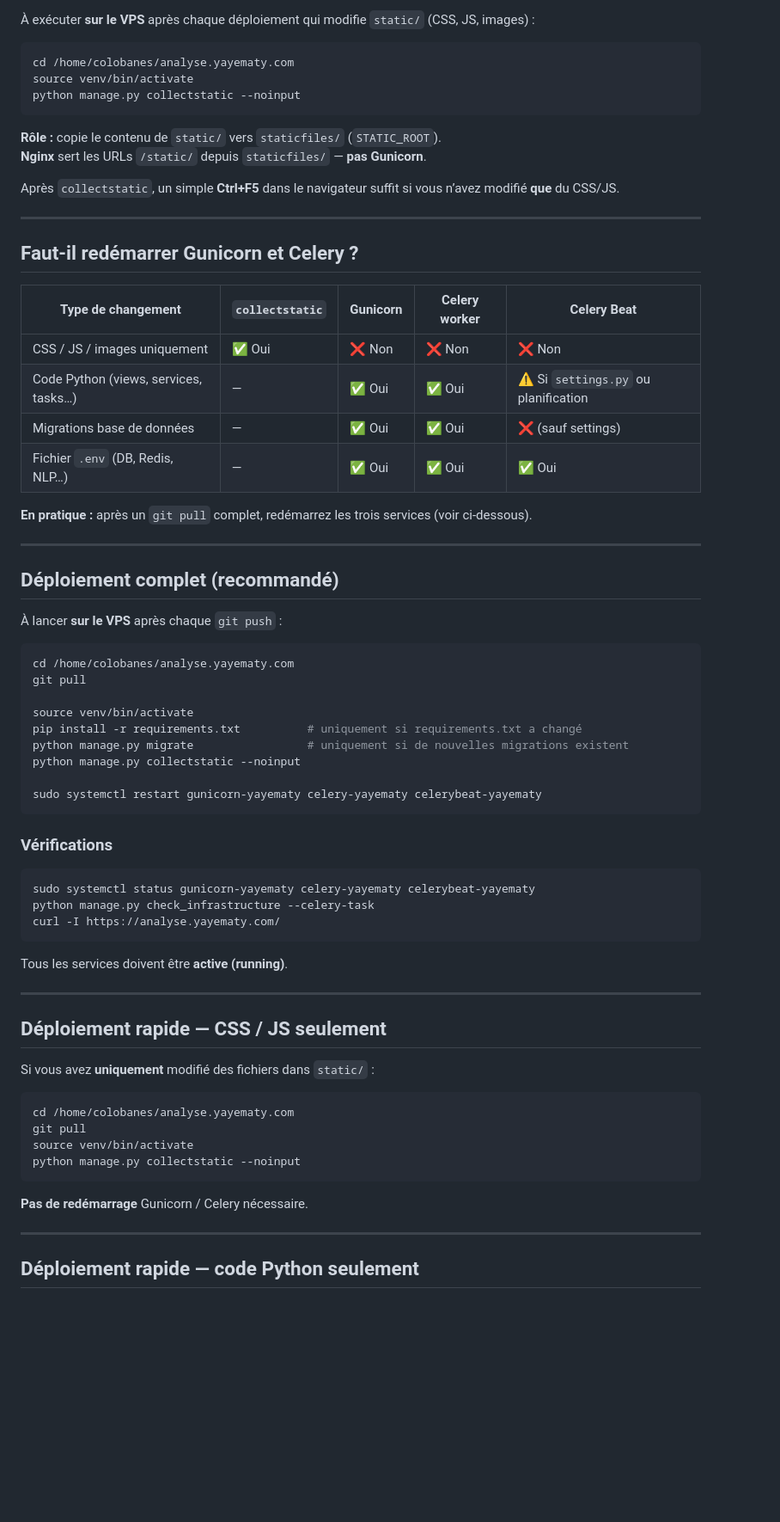
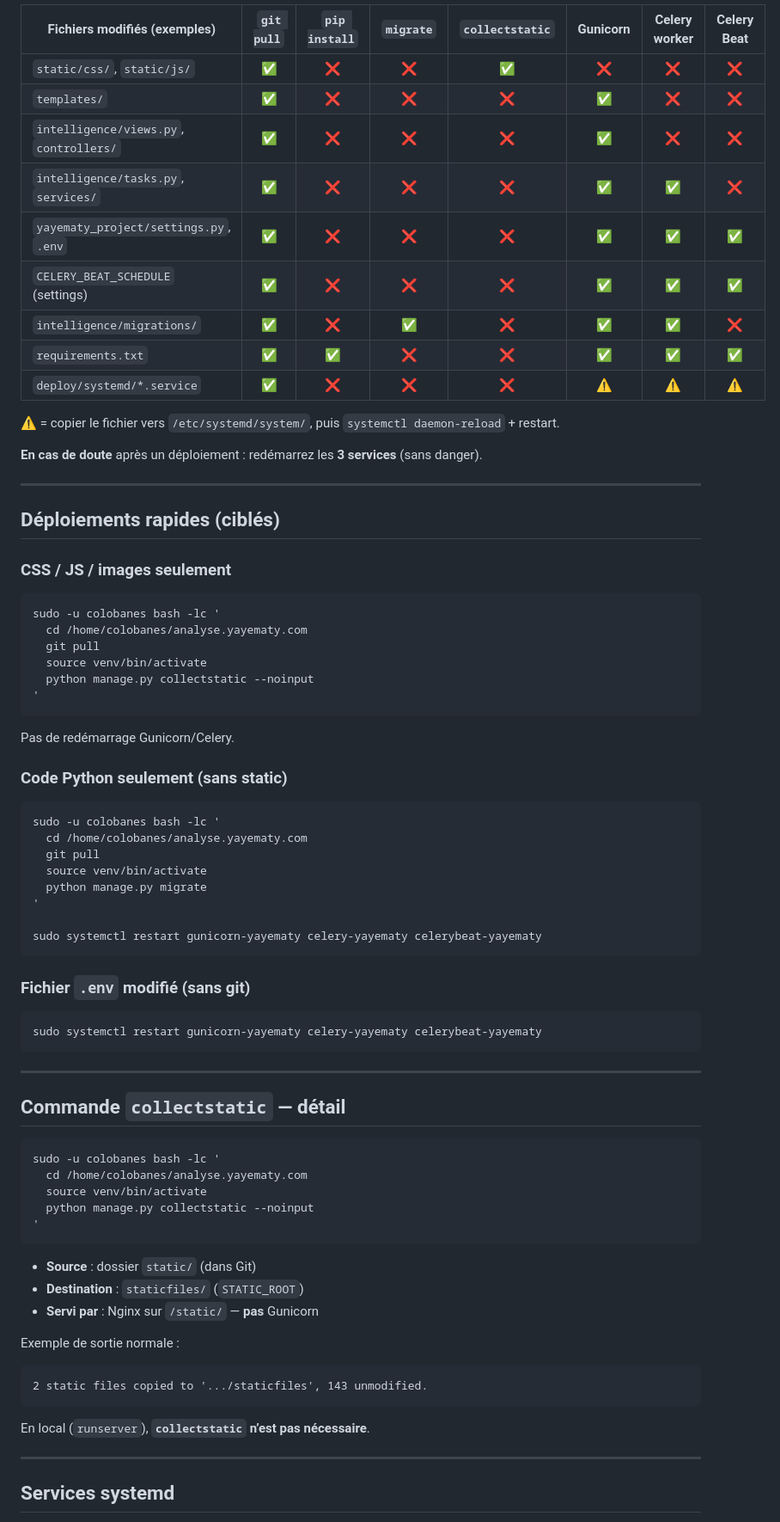
Before and after one commit to nick-dev12/yaye-maty, a Markdown page: README-DEPLOIEMENT.md, the part around one of its changes. Shown at 86% size. Drawn GitHub-style; blank space fills up the shorter version.

Commit message:
Enrichir le guide de déploiement VPS avec dépannage Git et services

````diff
--- a/README-DEPLOIEMENT.md
+++ b/README-DEPLOIEMENT.md
@@ -62,74 +83,81 @@ python manage.py check_infrastructure --celery-task
 
-À exécuter **sur le VPS** après chaque déploiement qui modifie `static/` (CSS, JS, images) :
+| Fichiers modifiés (exemples) | `git pull` | `pip install` | `migrate` | `collectstatic` | Gunicorn | Celery worker | Celery Beat |
+|------------------------------|:----------:|:---------------:|:---------:|:---------------:|:--------:|:-------------:|:-----------:|
+| `static/css/`, `static/js/` | ✅ | ❌ | ❌ | ✅ | ❌ | ❌ | ❌ |
+| `templates/` | ✅ | ❌ | ❌ | ❌ | ✅ | ❌ | ❌ |
+| `intelligence/views.py`, `controllers/` | ✅ | ❌ | ❌ | ❌ | ✅ | ❌ | ❌ |
+| `intelligence/tasks.py`, `services/` | ✅ | ❌ | ❌ | ❌ | ✅ | ✅ | ❌ |
+| `yayematy_project/settings.py`, `.env` | ✅ | ❌ | ❌ | ❌ | ✅ | ✅ | ✅ |
+| `CELERY_BEAT_SCHEDULE` (settings) | ✅ | ❌ | ❌ | ❌ | ✅ | ✅ | ✅ |
+| `intelligence/migrations/` | ✅ | ❌ | ✅ | ❌ | ✅ | ✅ | ❌ |
+| `requirements.txt` | ✅ | ✅ | ❌ | ❌ | ✅ | ✅ | ✅ |
+| `deploy/systemd/*.service` | ✅ | ❌ | ❌ | ❌ | ⚠️ | ⚠️ | ⚠️ |
 
-```bash
-cd /home/colobanes/analyse.yayematy.com
-source venv/bin/activate
-python manage.py collectstatic --noinput
-```
+⚠️ = copier le fichier vers `/etc/systemd/system/`, puis `systemctl daemon-reload` + restart.
 
-**Rôle :** copie le contenu de `static/` vers `staticfiles/` (`STATIC_ROOT`).
-**Nginx** sert les URLs `/static/` depuis `staticfiles/` — **pas Gunicorn**.
-
-Après `collectstatic`, un simple **Ctrl+F5** dans le navigateur suffit si vous n’avez modifié **que** du CSS/JS.
+**En cas de doute** après un déploiement : redémarrez les **3 services** (sans danger).
 
 ---
 
-## Faut-il redémarrer Gunicorn et Celery ?
+## Déploiements rapides (ciblés)
 
-| Type de changement | `collectstatic` | Gunicorn | Celery worker | Celery Beat |
-|--------------------|-----------------|----------|---------------|-------------|
-| CSS / JS / images uniquement | ✅ Oui | ❌ Non | ❌ Non | ❌ Non |
-| Code Python (views, services, tasks…) | — | ✅ Oui | ✅ Oui | ⚠️ Si `settings.py` ou planification |
-| Migrations base de données | — | ✅ Oui | ✅ Oui | ❌ (sauf settings) |
-| Fichier `.env` (DB, Redis, NLP…) | — | ✅ Oui | ✅ Oui | ✅ Oui |
-
-**En pratique :** après un `git pull` complet, redémarrez les trois services (voir ci-dessous).
-
----
-
-## Déploiement complet (recommandé)
-
-À lancer **sur le VPS** après chaque `git push` :
+### CSS / JS / images seulement
 
 ```bash
-cd /home/colobanes/analyse.yayematy.com
-git pull
+sudo -u colobanes bash -lc '
+  cd /home/colobanes/analyse.yayematy.com
+  git pull
+  source venv/bin/activate
+  python manage.py collectstatic --noinput
+'
+```
 
-source venv/bin/activate
-pip install -r requirements.txt          # uniquement si requirements.txt a changé
-python manage.py migrate                 # uniquement si de nouvelles migrations existent
-python manage.py collectstatic --noinput
+Pas de redémarrage Gunicorn/Celery.
+
+### Code Python seulement (sans static)
+
+```bash
+sudo -u colobanes bash -lc '
+  cd /home/colobanes/analyse.yayematy.com
+  git pull
+  source venv/bin/activate
+  python manage.py migrate
+'
 
 sudo systemctl restart gunicorn-yayematy celery-yayematy celerybeat-yayematy
 ```
 
-### Vérifications
+### Fichier `.env` modifié (sans git)
 
 ```bash
-sudo systemctl status gunicorn-yayematy celery-yayematy celerybeat-yayematy
-python manage.py check_infrastructure --celery-task
-curl -I https://analyse.yayematy.com/
+sudo systemctl restart gunicorn-yayematy celery-yayematy celerybeat-yayematy
 ```
-
-Tous les services doivent être **active (running)**.
 
 ---
 
-## Déploiement rapide — CSS / JS seulement
-
-Si vous avez **uniquement** modifié des fichiers dans `static/` :
+## Commande `collectstatic` — détail
 
 ```bash
-cd /home/colobanes/analyse.yayematy.com
-git pull
-source venv/bin/activate
-python manage.py collectstatic --noinput
+sudo -u colobanes bash -lc '
+  cd /home/colobanes/analyse.yayematy.com
+  source venv/bin/activate
+  python manage.py collectstatic --noinput
+'
 ```
 
-**Pas de redémarrage** Gunicorn / Celery nécessaire.
+- **Source** : dossier `static/` (dans Git)
+- **Destination** : `staticfiles/` (`STATIC_ROOT`)
+- **Servi par** : Nginx sur `/static/` — **pas** Gunicorn
+
+Exemple de sortie normale :
+
+```
+2 static files copied to '.../staticfiles', 143 unmodified.
+```
+
+En local (`runserver`), **`collectstatic` n’est pas nécessaire**.
 
 ---
 
-## Déploiement rapide — code Python seulement
+## Services systemd
 
````
Also changed, not shown: other parts of README-DEPLOIEMENT.md (+293 -102 lines).
